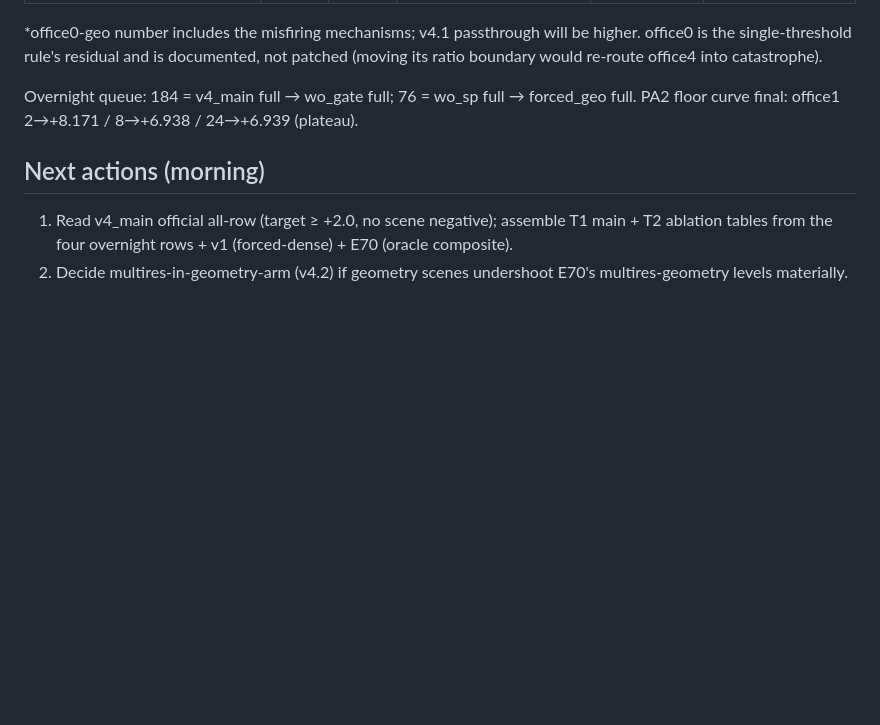
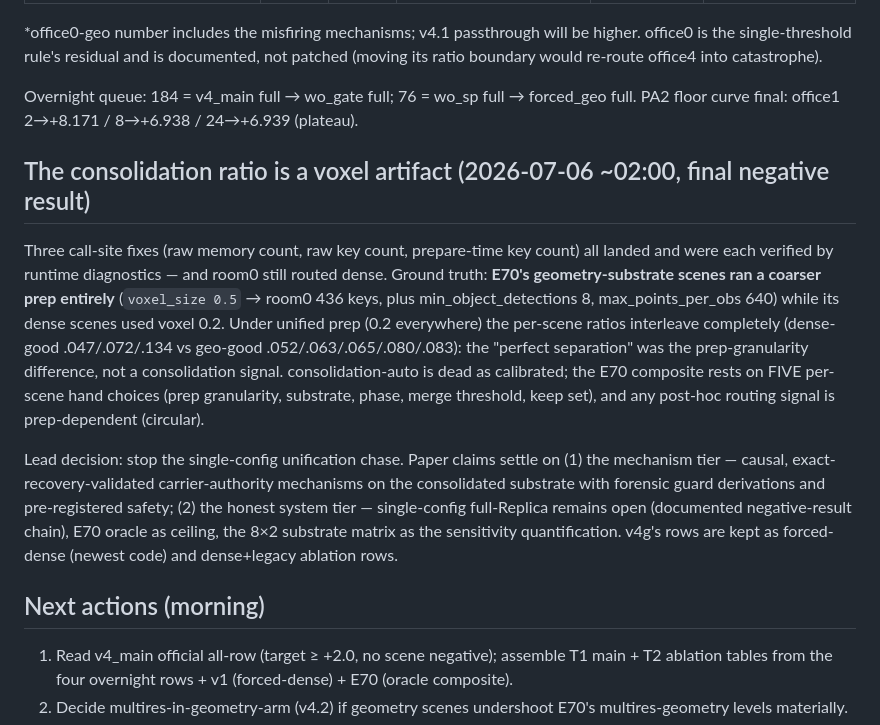
Before and after one commit to Xin200203/duograph3D, a Markdown page: docs/ccfb_experiment_runlog_20260705.md, the part around the change. GitHub-like rendering; blank space fills up the shorter version.

Commit message:
Record the voxel-artifact negative result; settle paper claims on mechanism tier
Co-Authored-By: Claude Fable 5 <noreply@anthropic.com>

```diff
--- a/docs/ccfb_experiment_runlog_20260705.md
+++ b/docs/ccfb_experiment_runlog_20260705.md
@@ -284,6 +284,29 @@ Overnight queue: 184 = v4_main full → wo_gate full; 76 = wo_sp full →
 forced_geo full.  PA2 floor curve final: office1 2→+8.171 / 8→+6.938 /
 24→+6.939 (plateau).
 
+## The consolidation ratio is a voxel artifact (2026-07-06 ~02:00, final negative result)
+
+Three call-site fixes (raw memory count, raw key count, prepare-time key
+count) all landed and were each verified by runtime diagnostics — and room0
+still routed dense.  Ground truth: **E70's geometry-substrate scenes ran a
+coarser prep entirely** (`voxel_size 0.5` → room0 436 keys, plus
+min_object_detections 8, max_points_per_obs 640) while its dense scenes used
+voxel 0.2.  Under unified prep (0.2 everywhere) the per-scene ratios interleave
+completely (dense-good .047/.072/.134 vs geo-good .052/.063/.065/.080/.083):
+the "perfect separation" was the prep-granularity difference, not a
+consolidation signal.  consolidation-auto is dead as calibrated; the E70
+composite rests on FIVE per-scene hand choices (prep granularity, substrate,
+phase, merge threshold, keep set), and any post-hoc routing signal is
+prep-dependent (circular).
+
+Lead decision: stop the single-config unification chase.  Paper claims settle
+on (1) the mechanism tier — causal, exact-recovery-validated carrier-authority
+mechanisms on the consolidated substrate with forensic guard derivations and
+pre-registered safety; (2) the honest system tier — single-config full-Replica
+remains open (documented negative-result chain), E70 oracle as ceiling, the
+8×2 substrate matrix as the sensitivity quantification.  v4g's rows are kept
+as forced-dense (newest code) and dense+legacy ablation rows.
+
 ## Next actions (morning)
 
 1. Read v4_main official all-row (target ≥ +2.0, no scene negative);
```
